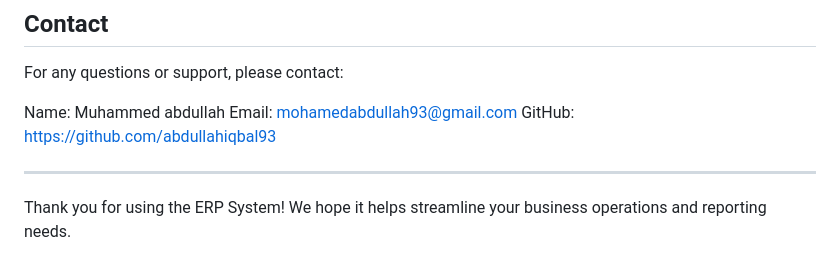
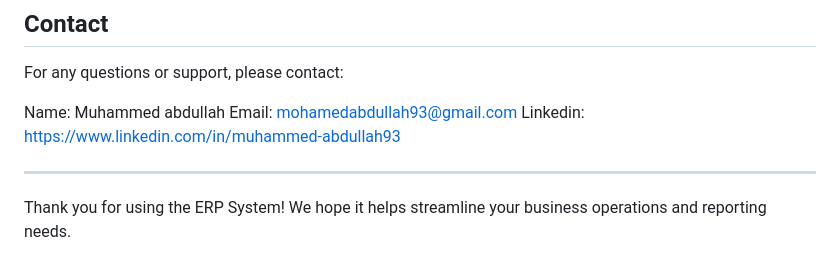
Before and after one commit to abdullahiqbal93/ERP-System, a Markdown page: README.md, the part around the change. Drawn GitHub-style.

```diff
--- a/README.md
+++ b/README.md
@@ -94,7 +94,7 @@ For any questions or support, please contact:
 
 Name: Muhammed abdullah
 Email: mohamedabdullah93@gmail.com
-GitHub: https://github.com/abdullahiqbal93
+Linkedin: https://www.linkedin.com/in/muhammed-abdullah93
 
 
 ---
```
